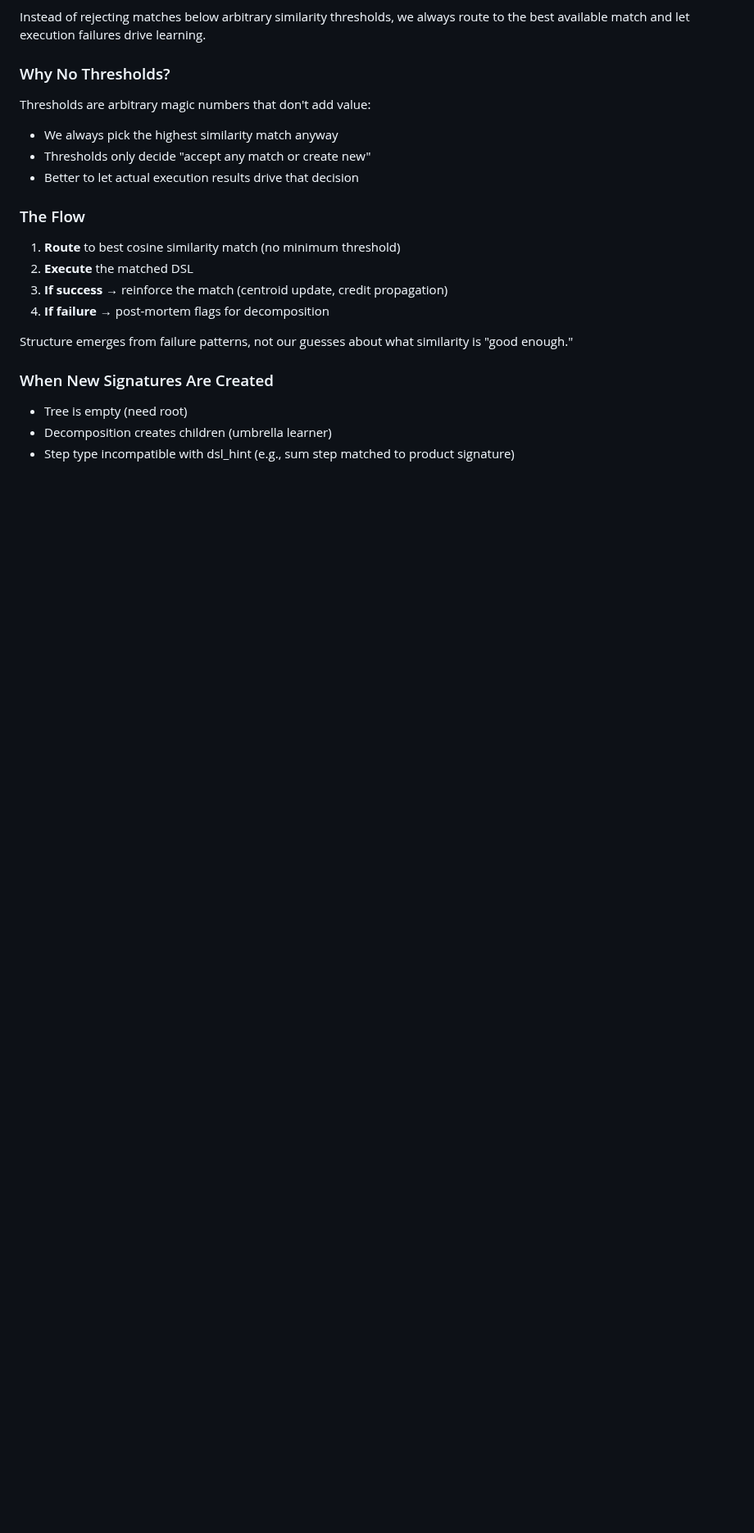
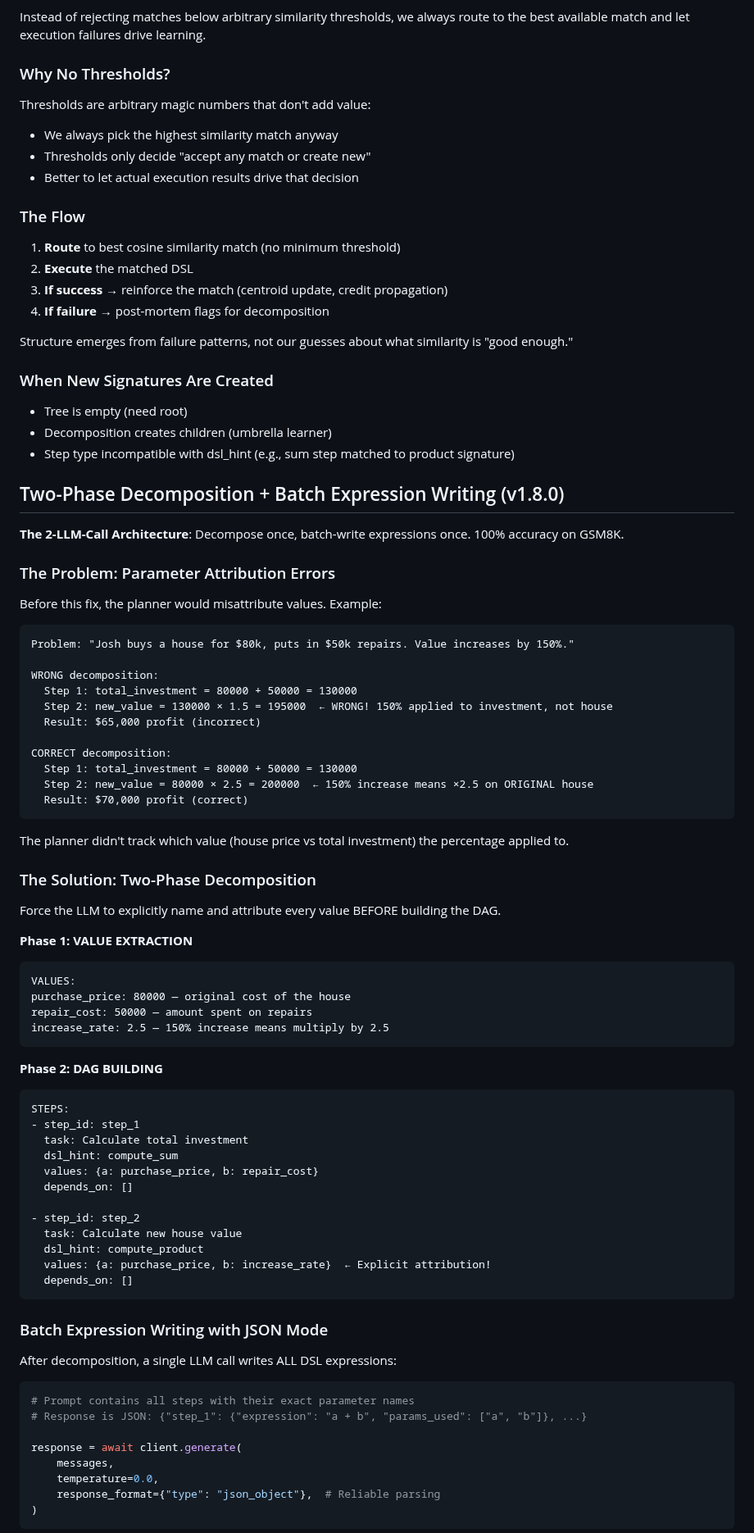
Before and after one commit to bryceroche/mycelium, a Markdown page: CLAUDE.md, the part around one of its changes. Shown at 82% size. GitHub-like rendering; blank space fills up the shorter version.

Commit message:
docs: Document Two-Phase Decomposition + Batch Expression Writing (v1.8.0)
- Two-phase decomposition forces explicit value attribution
- Batch expression writing uses JSON mode for reliable parsing
- 2 LLM calls total regardless of problem complexity
- Cold-start protection for new umbrella signatures
- 100% accuracy on GSM8K achieved

Co-Authored-By: Claude Opus 4.5 <noreply@anthropic.com>

````diff
--- a/CLAUDE.md
+++ b/CLAUDE.md
@@ -375,3 +375,70 @@ Structure emerges from failure patterns, not our guesses about what similarity i
 - Decomposition creates children (umbrella learner)
 - Step type incompatible with dsl_hint (e.g., sum step matched to product signature)
 
+## Two-Phase Decomposition + Batch Expression Writing (v1.8.0)
+
+**The 2-LLM-Call Architecture**: Decompose once, batch-write expressions once. 100% accuracy on GSM8K.
+
+### The Problem: Parameter Attribution Errors
+
+Before this fix, the planner would misattribute values. Example:
+
+```
+Problem: "Josh buys a house for $80k, puts in $50k repairs. Value increases by 150%."
+
+WRONG decomposition:
+  Step 1: total_investment = 80000 + 50000 = 130000
+  Step 2: new_value = 130000 × 1.5 = 195000  ← WRONG! 150% applied to investment, not house
+  Result: $65,000 profit (incorrect)
+
+CORRECT decomposition:
+  Step 1: total_investment = 80000 + 50000 = 130000
+  Step 2: new_value = 80000 × 2.5 = 200000  ← 150% increase means ×2.5 on ORIGINAL house
+  Result: $70,000 profit (correct)
+```
+
+The planner didn't track which value (house price vs total investment) the percentage applied to.
+
+### The Solution: Two-Phase Decomposition
+
+Force the LLM to explicitly name and attribute every value BEFORE building the DAG.
+
+**Phase 1: VALUE EXTRACTION**
+```
+VALUES:
+purchase_price: 80000 — original cost of the house
+repair_cost: 50000 — amount spent on repairs
+increase_rate: 2.5 — 150% increase means multiply by 2.5
+```
+
+**Phase 2: DAG BUILDING**
+```
+STEPS:
+- step_id: step_1
+  task: Calculate total investment
+  dsl_hint: compute_sum
+  values: {a: purchase_price, b: repair_cost}
+  depends_on: []
+
+- step_id: step_2
+  task: Calculate new house value
+  dsl_hint: compute_product
+  values: {a: purchase_price, b: increase_rate}  ← Explicit attribution!
+  depends_on: []
+```
+
+### Batch Expression Writing with JSON Mode
+
+After decomposition, a single LLM call writes ALL DSL expressions:
+
+```python
+# Prompt contains all steps with their exact parameter names
+# Response is JSON: {"step_1": {"expression": "a + b", "params_used": ["a", "b"]}, ...}
+
+response = await client.generate(
+    messages,
+    temperature=0.0,
+    response_format={"type": "json_object"},  # Reliable parsing
+)
+```
+
````
Also changed, not shown: other parts of CLAUDE.md (+43 -0 lines).
